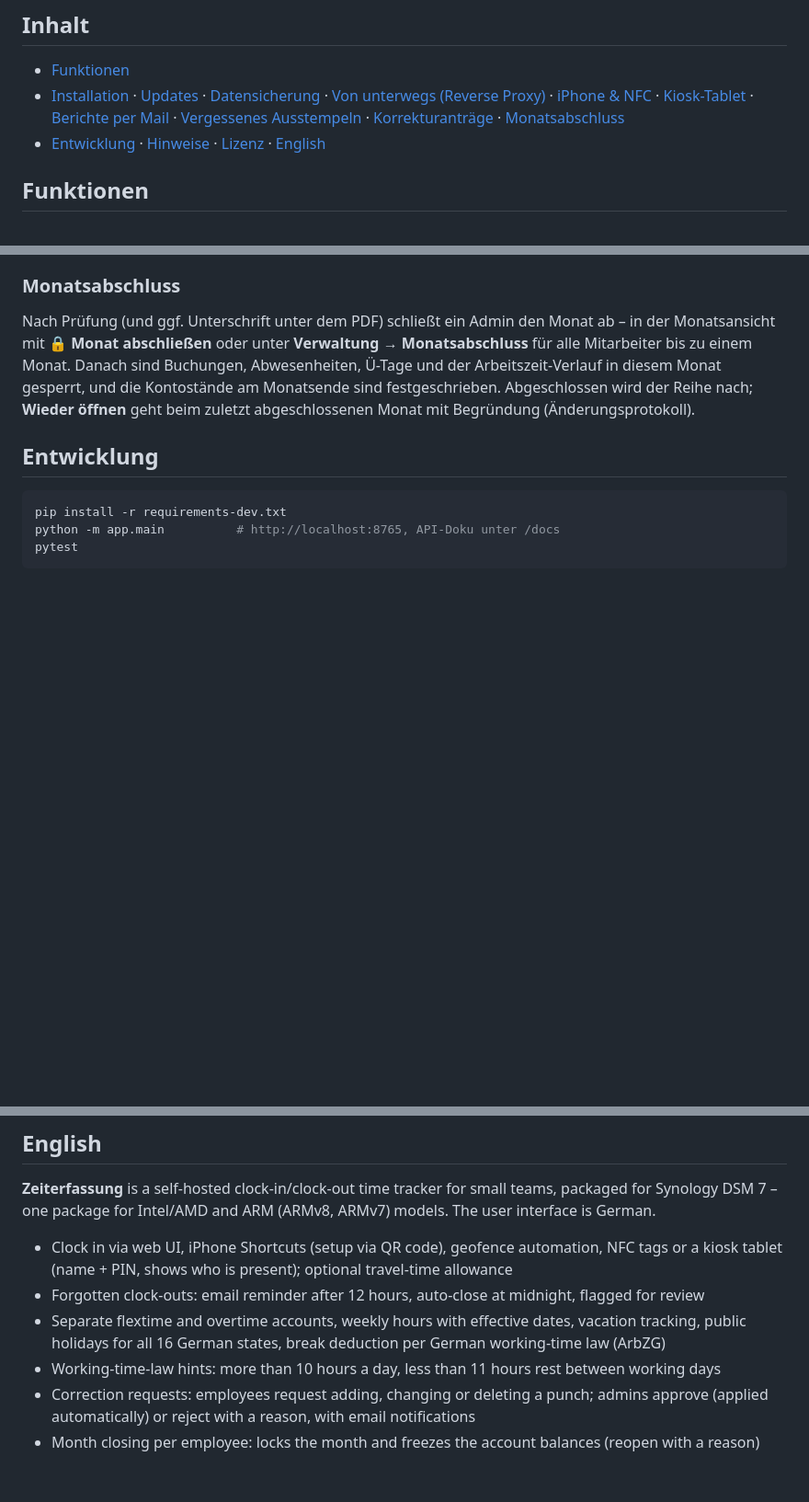
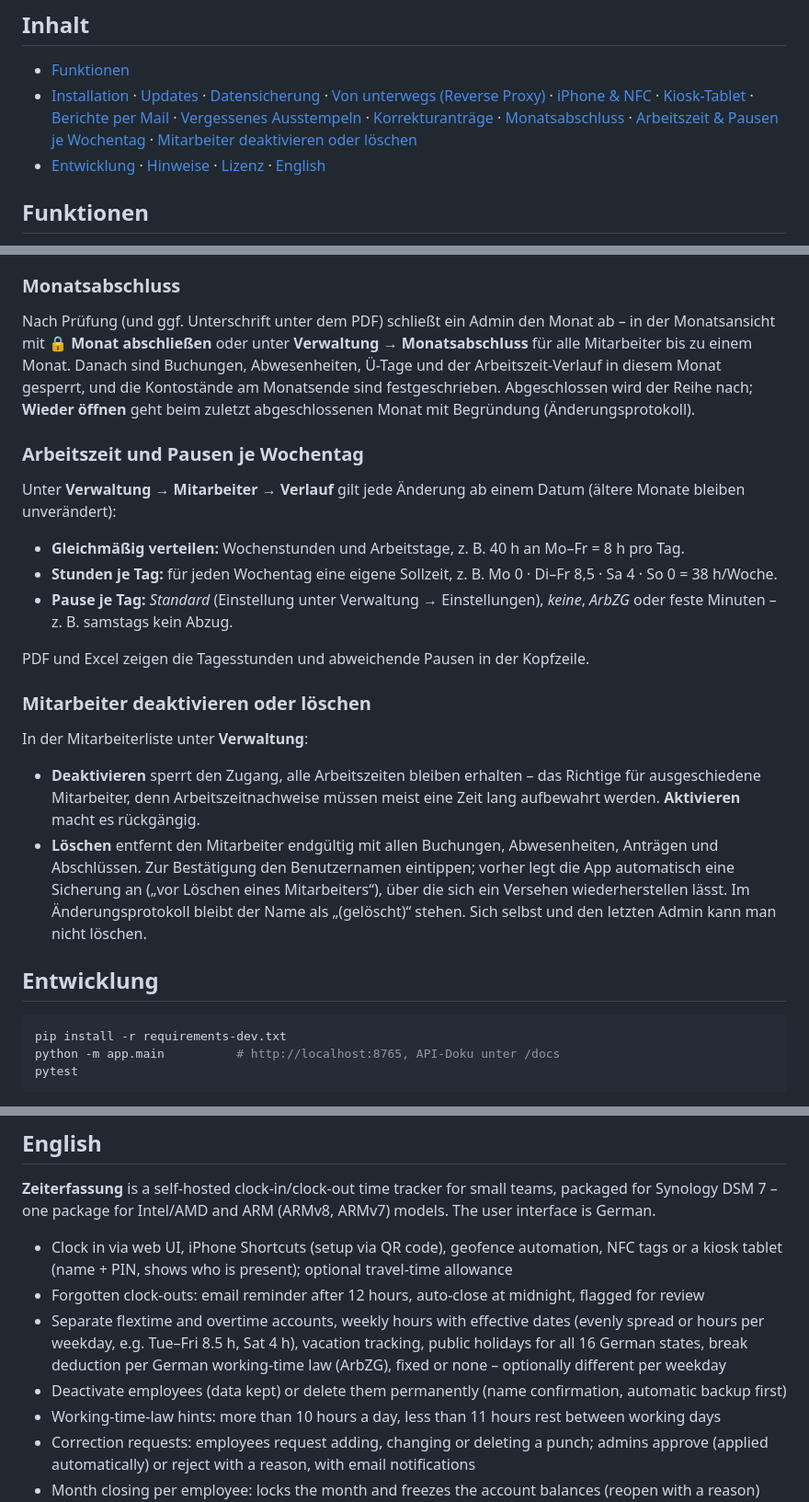
Before and after one commit to rinkelzz/zeiterfassung, a Markdown page: README.md, 3 parts joined by grey strips. Shown at 92% size. GitHub-like rendering; blank space fills up the shorter version.

Commit message:
README: Anleitung für Arbeitszeit/Pausen je Wochentag und Mitarbeiter deaktivieren/löschen
Co-Authored-By: Claude Opus 5.5 <noreply@anthropic.com>
Claude-Session: https://claude.ai/code/session_011Aex3xad8x7Ni1hSzUXt9B

````diff
--- a/README.md
+++ b/README.md
@@ -40,7 +40,8 @@ Berichte gibt es als PDF und Excel – auf Wunsch jeden Monat automatisch per Ma
   [Datensicherung](#datensicherung) · [Von unterwegs (Reverse Proxy)](#von-unterwegs-erreichbar-machen-reverse-proxy) ·
   [iPhone & NFC](#iphone-und-nfc-einrichten) · [Kiosk-Tablet](#kiosk-tablet) · [Berichte per Mail](#berichte-per-mail) ·
   [Vergessenes Ausstempeln](#vergessenes-ausstempeln) · [Korrekturanträge](#korrekturanträge) ·
-  [Monatsabschluss](#monatsabschluss)
+  [Monatsabschluss](#monatsabschluss) · [Arbeitszeit & Pausen je Wochentag](#arbeitszeit-und-pausen-je-wochentag) ·
+  [Mitarbeiter deaktivieren oder löschen](#mitarbeiter-deaktivieren-oder-löschen)
 - [Entwicklung](#entwicklung) · [Hinweise](#hinweise) · [Lizenz](#lizenz) · [English](#english)
 
 ## Funktionen
@@ -231,6 +232,28 @@ Mitarbeiter bis zu einem Monat. Danach sind Buchungen, Abwesenheiten, Ü-Tage un
 in diesem Monat gesperrt, und die Kontostände am Monatsende sind festgeschrieben. Abgeschlossen wird der
 Reihe nach; **Wieder öffnen** geht beim zuletzt abgeschlossenen Monat mit Begründung (Änderungsprotokoll).
 
+### Arbeitszeit und Pausen je Wochentag
+
+Unter **Verwaltung → Mitarbeiter → Verlauf** gilt jede Änderung ab einem Datum (ältere Monate bleiben unverändert):
+
+- **Gleichmäßig verteilen:** Wochenstunden und Arbeitstage, z. B. 40 h an Mo–Fr = 8 h pro Tag.
+- **Stunden je Tag:** für jeden Wochentag eine eigene Sollzeit, z. B. Mo 0 · Di–Fr 8,5 · Sa 4 · So 0 = 38 h/Woche.
+- **Pause je Tag:** *Standard* (Einstellung unter Verwaltung → Einstellungen), *keine*, *ArbZG* oder feste Minuten –
+  z. B. samstags kein Abzug.
+
+PDF und Excel zeigen die Tagesstunden und abweichende Pausen in der Kopfzeile.
+
+### Mitarbeiter deaktivieren oder löschen
+
+In der Mitarbeiterliste unter **Verwaltung**:
+
+- **Deaktivieren** sperrt den Zugang, alle Arbeitszeiten bleiben erhalten – das Richtige für ausgeschiedene
+  Mitarbeiter, denn Arbeitszeitnachweise müssen meist eine Zeit lang aufbewahrt werden. **Aktivieren** macht es rückgängig.
+- **Löschen** entfernt den Mitarbeiter endgültig mit allen Buchungen, Abwesenheiten, Anträgen und Abschlüssen.
+  Zur Bestätigung den Benutzernamen eintippen; vorher legt die App automatisch eine Sicherung an
+  („vor Löschen eines Mitarbeiters“), über die sich ein Versehen wiederherstellen lässt. Im Änderungsprotokoll
+  bleibt der Name als „(gelöscht)“ stehen. Sich selbst und den letzten Admin kann man nicht löschen.
+
 ## Entwicklung
 
 ```bash
@@ -291,8 +314,10 @@ Synology DSM 7 – one package for Intel/AMD and ARM (ARMv8, ARMv7) models. The
 - Clock in via web UI, iPhone Shortcuts (setup via QR code), geofence automation, NFC tags or a
   kiosk tablet (name + PIN, shows who is present); optional travel-time allowance
 - Forgotten clock-outs: email reminder after 12 hours, auto-close at midnight, flagged for review
-- Separate flextime and overtime accounts, weekly hours with effective dates, vacation tracking,
-  public holidays for all 16 German states, break deduction per German working-time law (ArbZG)
+- Separate flextime and overtime accounts, weekly hours with effective dates (evenly spread or hours per
+  weekday, e.g. Tue–Fri 8.5 h, Sat 4 h), vacation tracking, public holidays for all 16 German states,
+  break deduction per German working-time law (ArbZG), fixed or none – optionally different per weekday
+- Deactivate employees (data kept) or delete them permanently (name confirmation, automatic backup first)
 - Working-time-law hints: more than 10 hours a day, less than 11 hours rest between working days
 - Correction requests: employees request adding, changing or deleting a punch; admins approve (applied
   automatically) or reject with a reason, with email notifications
````
